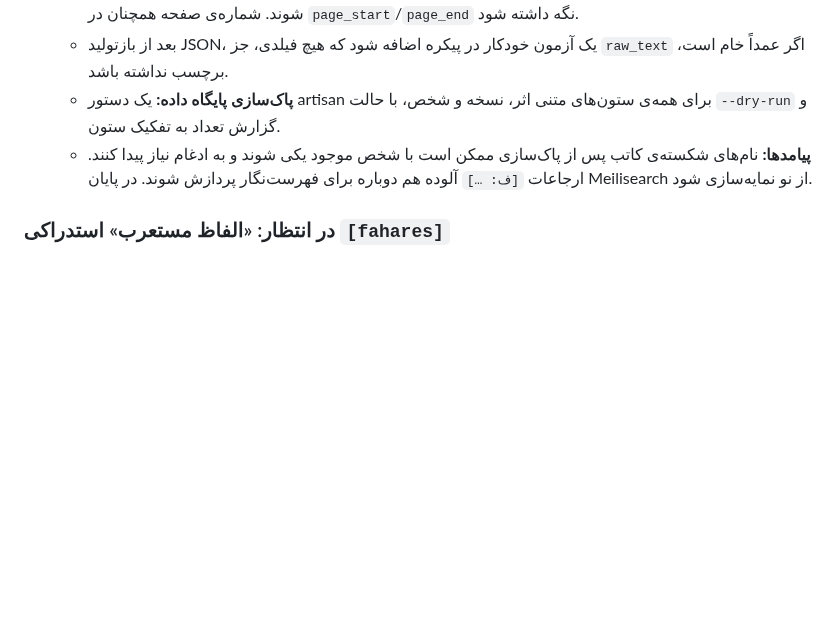
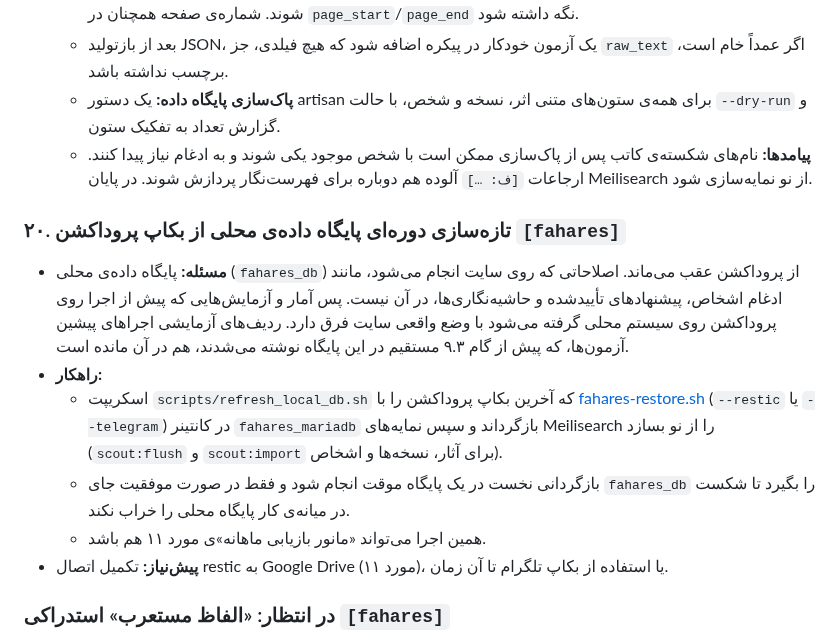
Before and after one commit to fahares/fahares, a Markdown page: docs/BACKLOG.md, the part around the change. Drawn GitHub-style; blank space fills up the shorter version.

Commit message:
docs(backlog): add task for refreshing local database from production backup

```diff
--- a/docs/BACKLOG.md
+++ b/docs/BACKLOG.md
@@ -209,6 +209,14 @@
   - **پاک‌سازی پایگاه داده:** یک دستور artisan برای همه‌ی ستون‌های متنی اثر، نسخه و شخص، با حالت `--dry-run` و گزارش تعداد به تفکیک ستون.
   - **پیامدها:** نام‌های شکسته‌ی کاتب پس از پاک‌سازی ممکن است با شخص موجود یکی شوند و به ادغام نیاز پیدا کنند. ارجاعات `[ف: …]` آلوده هم دوباره برای فهرست‌نگار پردازش شوند. در پایان Meilisearch از نو نمایه‌سازی شود.
 
+### ۲۰. تازه‌سازی دوره‌ای پایگاه داده‌ی محلی از بکاپ پروداکشن `[fahares]`
+- **مسئله:** پایگاه داده‌ی محلی (`fahares_db`) از پروداکشن عقب می‌ماند. اصلاحاتی که روی سایت انجام می‌شود، مانند ادغام اشخاص، پیشنهادهای تأییدشده و حاشیه‌نگاری‌ها، در آن نیست. پس آمار و آزمایش‌هایی که پیش از اجرا روی پروداکشن روی سیستم محلی گرفته می‌شود با وضع واقعی سایت فرق دارد. ردیف‌های آزمایشی اجراهای پیشین آزمون‌ها، که پیش از گام ۹.۳ مستقیم در این پایگاه نوشته می‌شدند، هم در آن مانده است.
+- **راهکار:**
+  - اسکریپت `scripts/refresh_local_db.sh` که آخرین بکاپ پروداکشن را با [fahares-restore.sh](../scripts/backup/fahares-restore.sh) (`--restic` یا `--telegram`) در کانتینر `fahares_mariadb` بازگرداند و سپس نمایه‌های Meilisearch را از نو بسازد (`scout:flush` و `scout:import` برای آثار، نسخه‌ها و اشخاص).
+  - بازگردانی نخست در یک پایگاه موقت انجام شود و فقط در صورت موفقیت جای `fahares_db` را بگیرد تا شکست در میانه‌ی کار پایگاه محلی را خراب نکند.
+  - همین اجرا می‌تواند «مانور بازیابی ماهانه»ی مورد ۱۱ هم باشد.
+- **پیش‌نیاز:** تکمیل اتصال restic به Google Drive (مورد ۱۱)، یا استفاده از بکاپ تلگرام تا آن زمان.
+
 ### در انتظار: «الفاظ مستعرب» استدراکی `[fahares]`
 - مدخل استدراکی [#71518](https://fahares.net/works/71518) به احتمال زیاد همان اثر [#7761](https://fahares.net/works/7761) در جلد ۴ است، چون عنوان دوم هر دو «معارف اللغة» است. پس از تأیید نسخه‌شناس (سید علی)، در فایل تعیین تکلیف از `pending` به `merges` منتقل و دستور ادغام دوباره اجرا شود.
 
```
